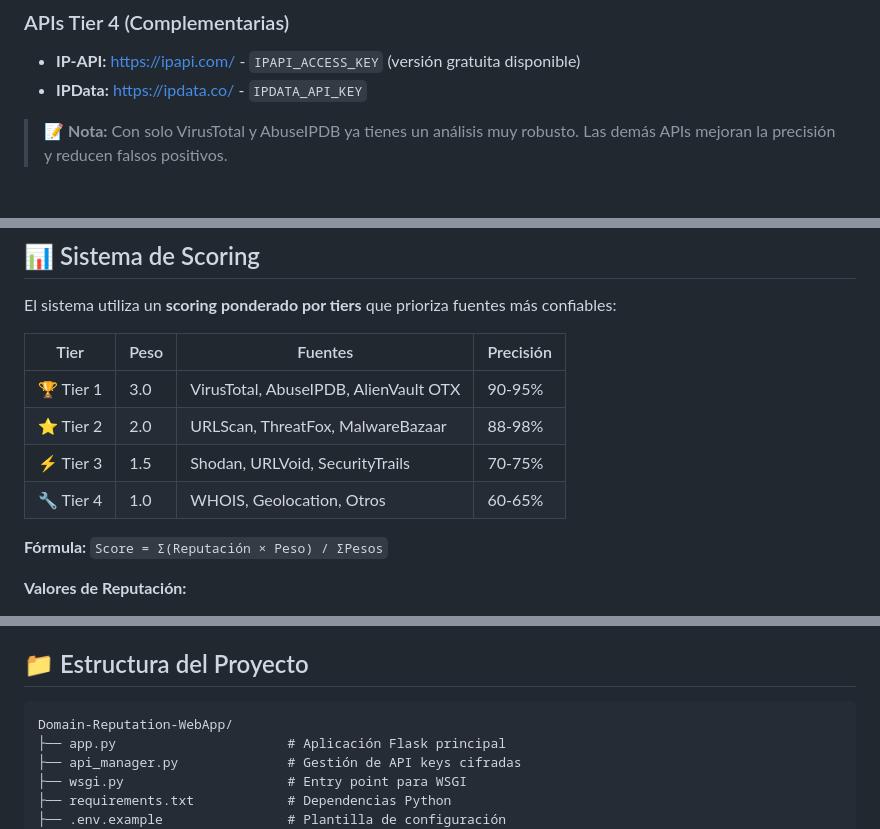
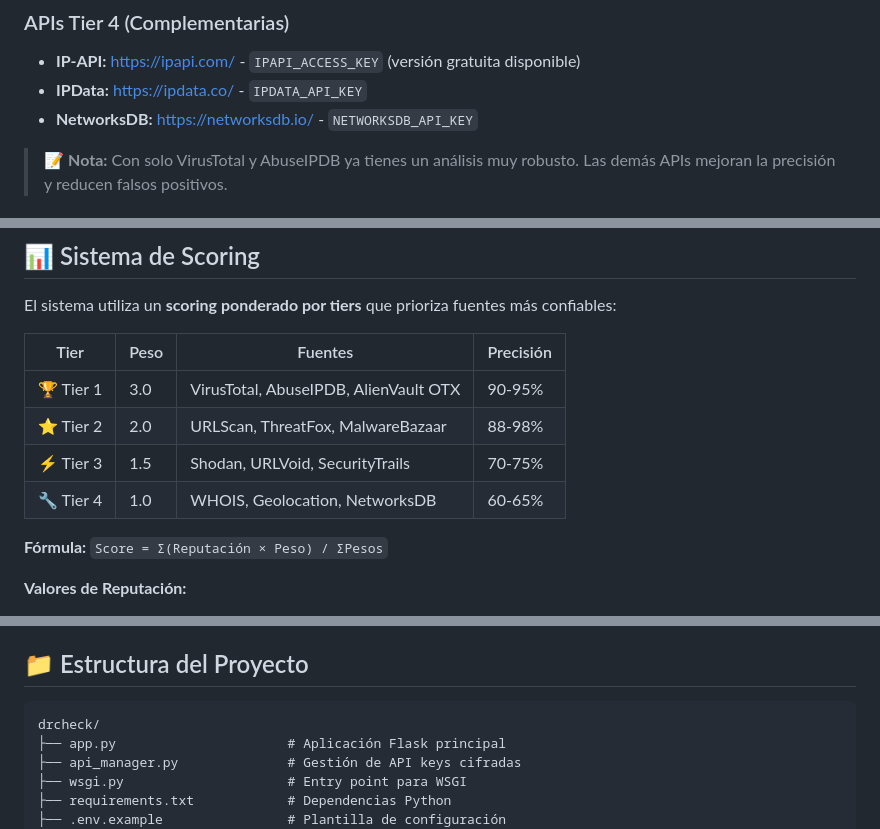
Before and after one commit to fredycibersec/drcheck, a Markdown page: README.md, 3 parts joined by grey strips. GitHub-like rendering.

````diff
--- a/README.md
+++ b/README.md
@@ -131,6 +138,7 @@ Abre tu navegador en `http://localhost:5000` 🎉
 
 - **IP-API:** [https://ipapi.com/](https://ipapi.com/) - `IPAPI_ACCESS_KEY` (versión gratuita disponible)
 - **IPData:** [https://ipdata.co/](https://ipdata.co/) - `IPDATA_API_KEY`
+- **NetworksDB:** [https://networksdb.io/](https://networksdb.io/) - `NETWORKSDB_API_KEY`
 
 > 📝 **Nota:** Con solo VirusTotal y AbuseIPDB ya tienes un análisis muy robusto. Las demás APIs mejoran la precisión y reducen falsos positivos.
 
@@ -207,7 +226,7 @@ El sistema utiliza un **scoring ponderado por tiers** que prioriza fuentes más
 | 🏆 Tier 1 | 3.0 | VirusTotal, AbuseIPDB, AlienVault OTX | 90-95% |
 | ⭐ Tier 2 | 2.0 | URLScan, ThreatFox, MalwareBazaar | 88-98% |
 | ⚡ Tier 3 | 1.5 | Shodan, URLVoid, SecurityTrails | 70-75% |
-| 🔧 Tier 4 | 1.0 | WHOIS, Geolocation, Otros | 60-65% |
+| 🔧 Tier 4 | 1.0 | WHOIS, Geolocation, NetworksDB | 60-65% |
 
 **Fórmula:** `Score = Σ(Reputación × Peso) / ΣPesos`
 
@@ -240,7 +259,7 @@ La aplicación soporta **tema oscuro y claro** con cambio automático:
 ## 📁 Estructura del Proyecto
 
 ```
-Domain-Reputation-WebApp/
+drcheck/
 ├── app.py                      # Aplicación Flask principal
 ├── api_manager.py              # Gestión de API keys cifradas
 ├── wsgi.py                     # Entry point para WSGI
````
Also changed, not shown: other parts of README.md (+57 -11 lines).
